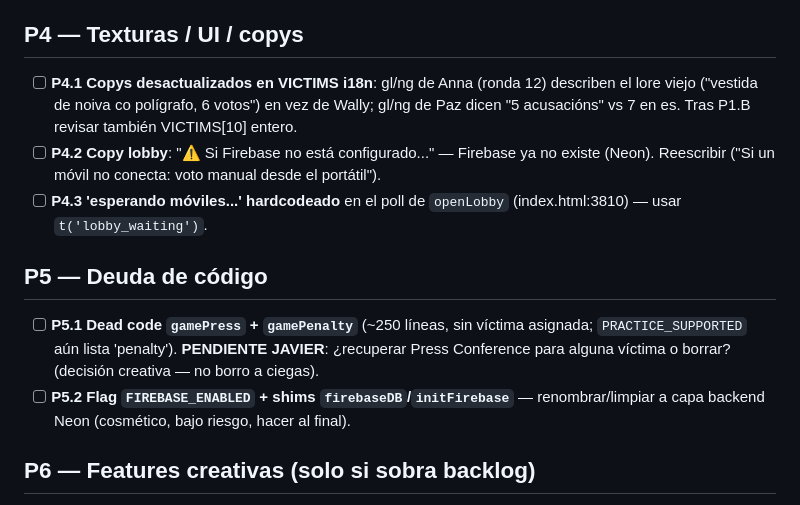
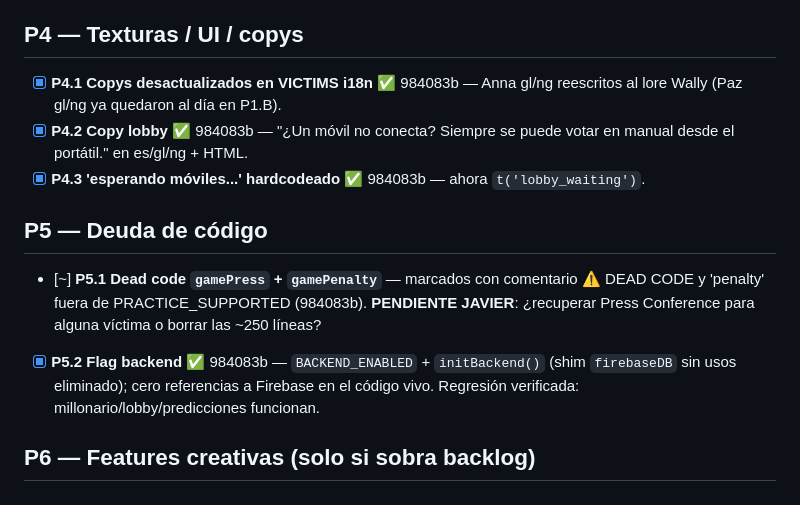
Before and after one commit to javiergonzalez-ctrl/despedida-mario-africa, a Markdown page: AUDITORIA.md, the part around the change. Rendered like a GitHub page.

Commit message:
Audit: tick P4.1-3 + P5.2, P5.1 marked PENDIENTE JAVIER

```diff
--- a/AUDITORIA.md
+++ b/AUDITORIA.md
@@ -54,14 +54,14 @@
 
 ## P4 — Texturas / UI / copys
 
-- [ ] **P4.1 Copys desactualizados en VICTIMS i18n**: gl/ng de Anna (ronda 12) describen el lore viejo ("vestida de noiva co polígrafo, 6 votos") en vez de Wally; gl/ng de Paz dicen "5 acusacións" vs 7 en es. Tras P1.B revisar también VICTIMS[10] entero.
-- [ ] **P4.2 Copy lobby**: "⚠ Si Firebase no está configurado..." — Firebase ya no existe (Neon). Reescribir ("Si un móvil no conecta: voto manual desde el portátil").
-- [ ] **P4.3 'esperando móviles...' hardcodeado** en el poll de `openLobby` (index.html:3810) — usar `t('lobby_waiting')`.
+- [x] **P4.1 Copys desactualizados en VICTIMS i18n** ✅ 984083b — Anna gl/ng reescritos al lore Wally (Paz gl/ng ya quedaron al día en P1.B).
+- [x] **P4.2 Copy lobby** ✅ 984083b — "¿Un móvil no conecta? Siempre se puede votar en manual desde el portátil." en es/gl/ng + HTML.
+- [x] **P4.3 'esperando móviles...' hardcodeado** ✅ 984083b — ahora `t('lobby_waiting')`.
 
 ## P5 — Deuda de código
 
-- [ ] **P5.1 Dead code `gamePress` + `gamePenalty`** (~250 líneas, sin víctima asignada; `PRACTICE_SUPPORTED` aún lista 'penalty'). **PENDIENTE JAVIER**: ¿recuperar Press Conference para alguna víctima o borrar? (decisión creativa — no borro a ciegas).
-- [ ] **P5.2 Flag `FIREBASE_ENABLED` + shims `firebaseDB`/`initFirebase`** — renombrar/limpiar a capa backend Neon (cosmético, bajo riesgo, hacer al final).
+- [~] **P5.1 Dead code `gamePress` + `gamePenalty`** — marcados con comentario ⚠ DEAD CODE y 'penalty' fuera de PRACTICE_SUPPORTED (984083b). **PENDIENTE JAVIER**: ¿recuperar Press Conference para alguna víctima o borrar las ~250 líneas?
+- [x] **P5.2 Flag backend** ✅ 984083b — `BACKEND_ENABLED` + `initBackend()` (shim `firebaseDB` sin usos eliminado); cero referencias a Firebase en el código vivo. Regresión verificada: millonario/lobby/predicciones funcionan.
 
 ## P6 — Features creativas (solo si sobra backlog)
 
```
